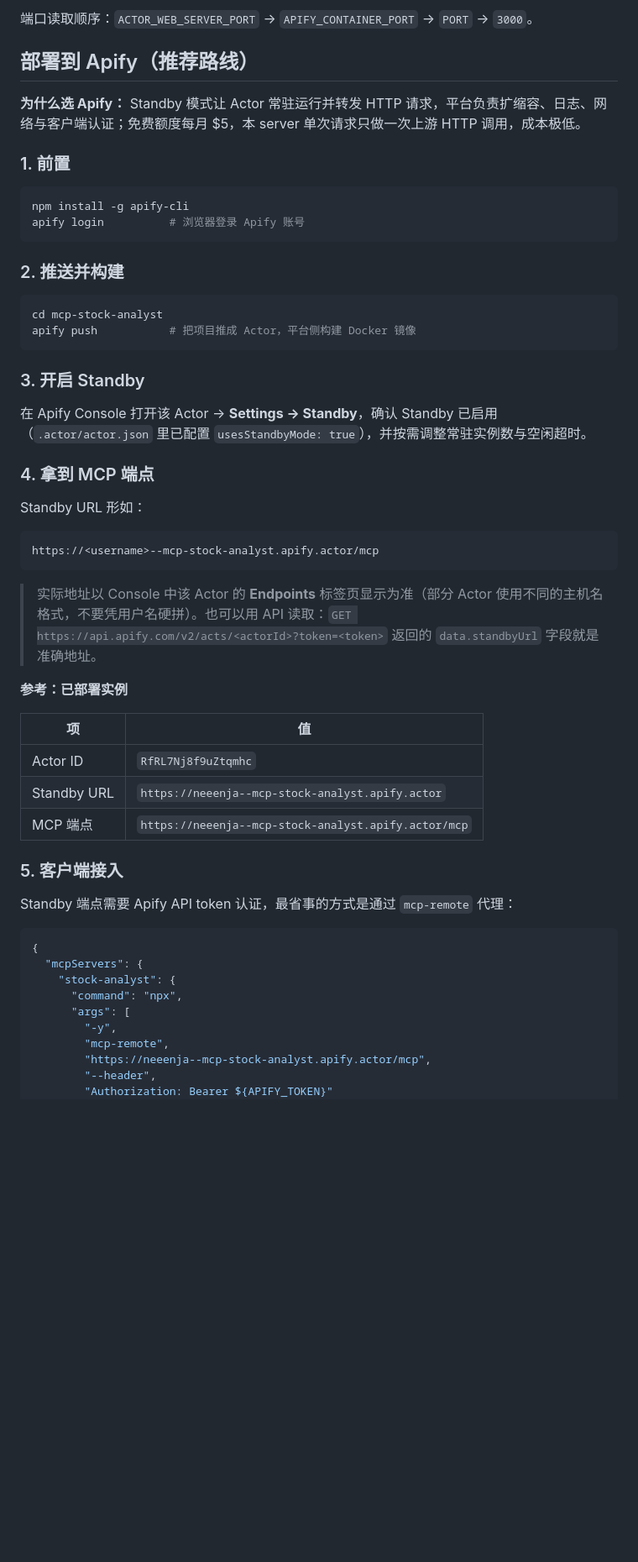
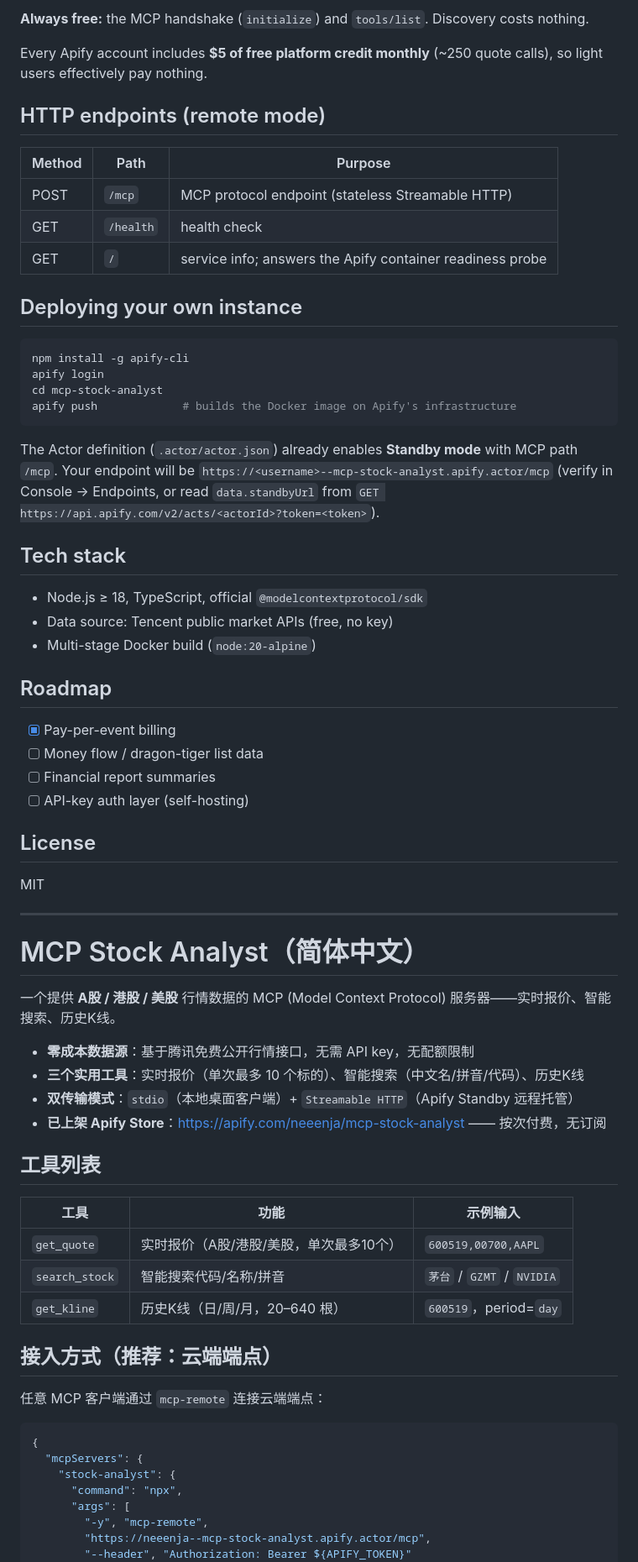
Before and after one commit to PanStories/mcp-stock-analyst, a Markdown page: README.md, the part around one of its changes. Shown at 84% size. GitHub-like rendering; blank space fills up the shorter version.

````diff
--- a/README.md
+++ b/README.md
@@ -66,49 +83,68 @@ $env:APIFY_TOKEN="apify_api_xxx"; node apify-remote-smoke.mjs
 
-端口读取顺序：`ACTOR_WEB_SERVER_PORT` → `APIFY_CONTAINER_PORT` → `PORT` → `3000`。
+**Always free:** the MCP handshake (`initialize`) and `tools/list`. Discovery costs nothing.
 
-## 部署到 Apify（推荐路线）
+Every Apify account includes **$5 of free platform credit monthly** (~250 quote calls), so light users effectively pay nothing.
 
-**为什么选 Apify：** Standby 模式让 Actor 常驻运行并转发 HTTP 请求，平台负责扩缩容、日志、网络与客户端认证；免费额度每月 $5，本 server 单次请求只做一次上游 HTTP 调用，成本极低。
+## HTTP endpoints (remote mode)
 
-### 1. 前置
+| Method | Path | Purpose |
+|---|---|---|
+| POST | `/mcp` | MCP protocol endpoint (stateless Streamable HTTP) |
+| GET | `/health` | health check |
+| GET | `/` | service info; answers the Apify container readiness probe |
+
+## Deploying your own instance
 
 ```bash
 npm install -g apify-cli
-apify login          # 浏览器登录 Apify 账号
+apify login
+cd mcp-stock-analyst
+apify push             # builds the Docker image on Apify's infrastructure
 ```
 
-### 2. 推送并构建
+The Actor definition (`.actor/actor.json`) already enables **Standby mode** with MCP path `/mcp`. Your endpoint will be `https://<username>--mcp-stock-analyst.apify.actor/mcp` (verify in Console → Endpoints, or read `data.standbyUrl` from `GET https://api.apify.com/v2/acts/<actorId>?token=<token>`).
 
-```bash
-cd mcp-stock-analyst
-apify push           # 把项目推成 Actor，平台侧构建 Docker 镜像
-```
+## Tech stack
 
-### 3. 开启 Standby
+- Node.js ≥ 18, TypeScript, official `@modelcontextprotocol/sdk`
+- Data source: Tencent public market APIs (free, no key)
+- Multi-stage Docker build (`node:20-alpine`)
 
-在 Apify Console 打开该 Actor → **Settings → Standby**，确认 Standby 已启用（`.actor/actor.json` 里已配置 `usesStandbyMode: true`），并按需调整常驻实例数与空闲超时。
+## Roadmap
 
-### 4. 拿到 MCP 端点
+- [x] Pay-per-event billing
+- [ ] Money flow / dragon-tiger list data
+- [ ] Financial report summaries
+- [ ] API-key auth layer (self-hosting)
 
-Standby URL 形如：
+## License
 
-```
-https://<username>--mcp-stock-analyst.apify.actor/mcp
-```
+MIT
 
-> 实际地址以 Console 中该 Actor 的 **Endpoints** 标签页显示为准（部分 Actor 使用不同的主机名格式，不要凭用户名硬拼）。也可以用 API 读取：`GET https://api.apify.com/v2/acts/<actorId>?token=<token>` 返回的 `data.standbyUrl` 字段就是准确地址。
+---
 
-**参考：已部署实例**
+<a name="简体中文"></a>
 
-| 项 | 值 |
-|---|---|
-| Actor ID | `RfRL7Nj8f9uZtqmhc` |
-| Standby URL | `https://neeenja--mcp-stock-analyst.apify.actor` |
-| MCP 端点 | `https://neeenja--mcp-stock-analyst.apify.actor/mcp` |
+# MCP Stock Analyst（简体中文）
 
-### 5. 客户端接入
+一个提供 **A股 / 港股 / 美股** 行情数据的 MCP (Model Context Protocol) 服务器——实时报价、智能搜索、历史K线。
 
-Standby 端点需要 Apify API token 认证，最省事的方式是通过 `mcp-remote` 代理：
+- **零成本数据源**：基于腾讯免费公开行情接口，无需 API key，无配额限制
+- **三个实用工具**：实时报价（单次最多 10 个标的）、智能搜索（中文名/拼音/代码）、历史K线
+- **双传输模式**：`stdio`（本地桌面客户端）+ `Streamable HTTP`（Apify Standby 远程托管）
+- **已上架 Apify Store**：https://apify.com/neeenja/mcp-stock-analyst —— 按次付费，无订阅
+
+## 工具列表
+
+| 工具 | 功能 | 示例输入 |
+|---|---|---|
+| `get_quote` | 实时报价（A股/港股/美股，单次最多10个） | `600519,00700,AAPL` |
+| `search_stock` | 智能搜索代码/名称/拼音 | `茅台` / `GZMT` / `NVIDIA` |
+| `get_kline` | 历史K线（日/周/月，20–640 根） | `600519`，period=`day` |
+
+## 接入方式（推荐：云端端点）
+
+任意 MCP 客户端通过 `mcp-remote` 连接云端端点：
 
 ```json
 {
@@ -116,9 +152,7 @@ Standby 端点需要 Apify API token 认证，最省事的方式是通过 `mcp-r
     "stock-analyst": {
       "command": "npx",
       "args": [
-        "-y",
-        "mcp-remote",
+        "-y", "mcp-remote",
         "https://neeenja--mcp-stock-analyst.apify.actor/mcp",
-        "--header",
-        "Authorization: Bearer ${APIFY_TOKEN}"
+        "--header", "Authorization: Bearer ${APIFY_TOKEN}"
       ],
````
Also changed, not shown: other parts of README.md (+113 -118 lines).
